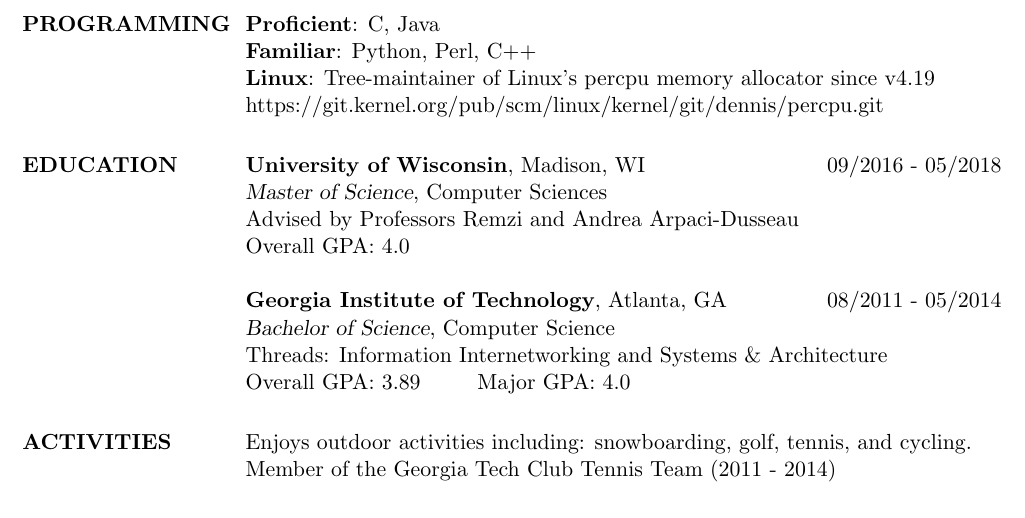
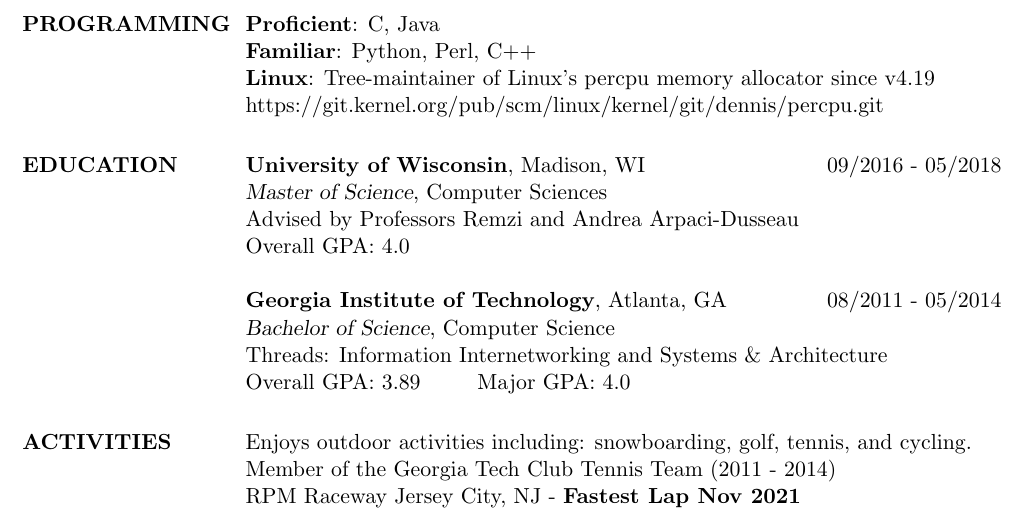
Before and after one commit to dennisszhou/resume, a LaTeX CV (dennis_zhou_software_engineer.tex): part of the page, cut so that both start at the same text. Compiled offline with pdfLaTeX.

Commit message:
activities: fastest lap

```diff
--- a/dennis_zhou_software_engineer.tex
+++ b/dennis_zhou_software_engineer.tex
@@ -170,7 +170,8 @@
 %-------------------------------------------------------------------------------
 \section{ACTIVITIES}
 Enjoys outdoor activities including: snowboarding, golf, tennis, and cycling.\\
-Member of the Georgia Tech Club Tennis Team (2011 - 2014)
+Member of the Georgia Tech Club Tennis Team (2011 - 2014)\\
+RPM Raceway Jersey City, NJ - \textbf{Fastest Lap Nov 2021}
 %-------------------------------------------------------------------------------
 
 \end{resume}
```
Also changed, not shown: dennis_zhou_software_engineer.pdf.
